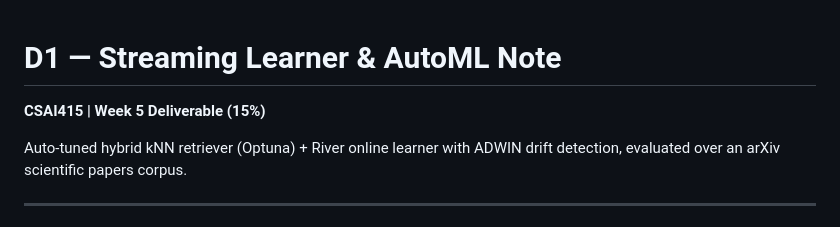
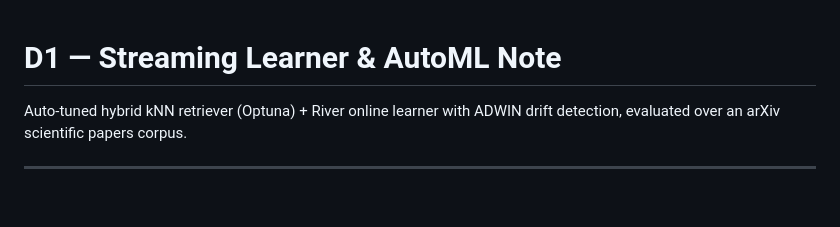
Before and after one commit to Xynoxian/PDF-Paper-AI-Agent, a Markdown page: README.md, the part around the change. GitHub-like rendering; blank space fills up the shorter version.

```diff
--- a/README.md
+++ b/README.md
@@ -1,5 +1,4 @@
 # D1 — Streaming Learner & AutoML Note
-**CSAI415 | Week 5 Deliverable (15%)**
 
 Auto-tuned hybrid kNN retriever (Optuna) + River online learner with ADWIN drift detection, evaluated over an arXiv scientific papers corpus.
 
```
